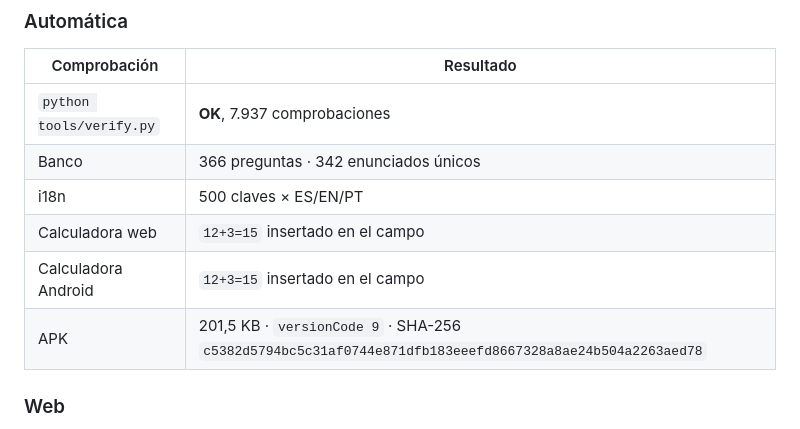
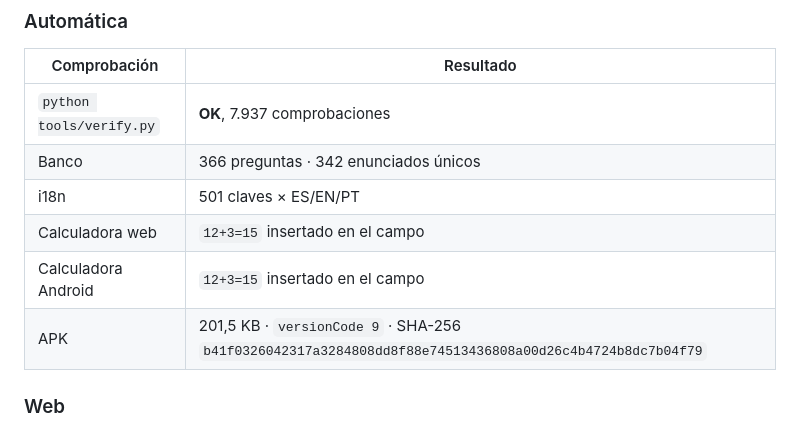
Before and after one commit to emanuelindustri-source/factronics-tto-lab, a Markdown page: QA.md, the part around the change. Rendered like a GitHub page.

Commit message:
chore: publish QA.md

```diff
--- a/QA.md
+++ b/QA.md
@@ -11,10 +11,10 @@ emulador Pixel 7 API 34, navegador Chromium integrado.
 |---|---|
 | `python tools/verify.py` | **OK**, 7.937 comprobaciones |
 | Banco | 366 preguntas · 342 enunciados únicos |
-| i18n | 500 claves × ES/EN/PT |
+| i18n | 501 claves × ES/EN/PT |
 | Calculadora web | `12+3=15` insertado en el campo |
 | Calculadora Android | `12+3=15` insertado en el campo |
-| APK | 201,5 KB · `versionCode 9` · SHA-256 `c5382d5794bc5c31af0744e871dfb183eeefd8667328a8ae24b504a2263aed78` |
+| APK | 201,5 KB · `versionCode 9` · SHA-256 `b41f0326042317a3284808dd8f88e74513436808a00d26c4b4724b8dc7b04f79` |
 
 ### Web
 
```
